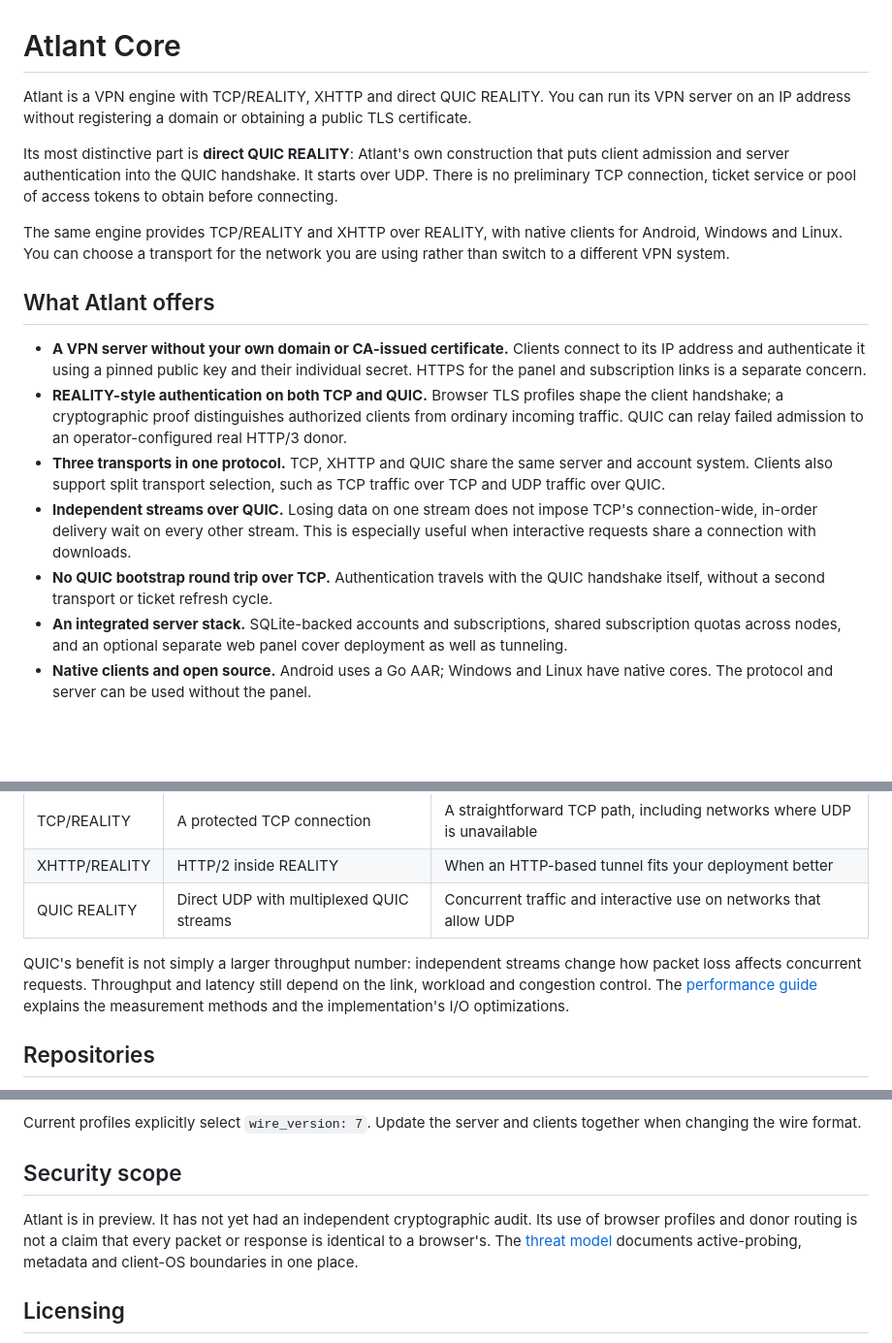
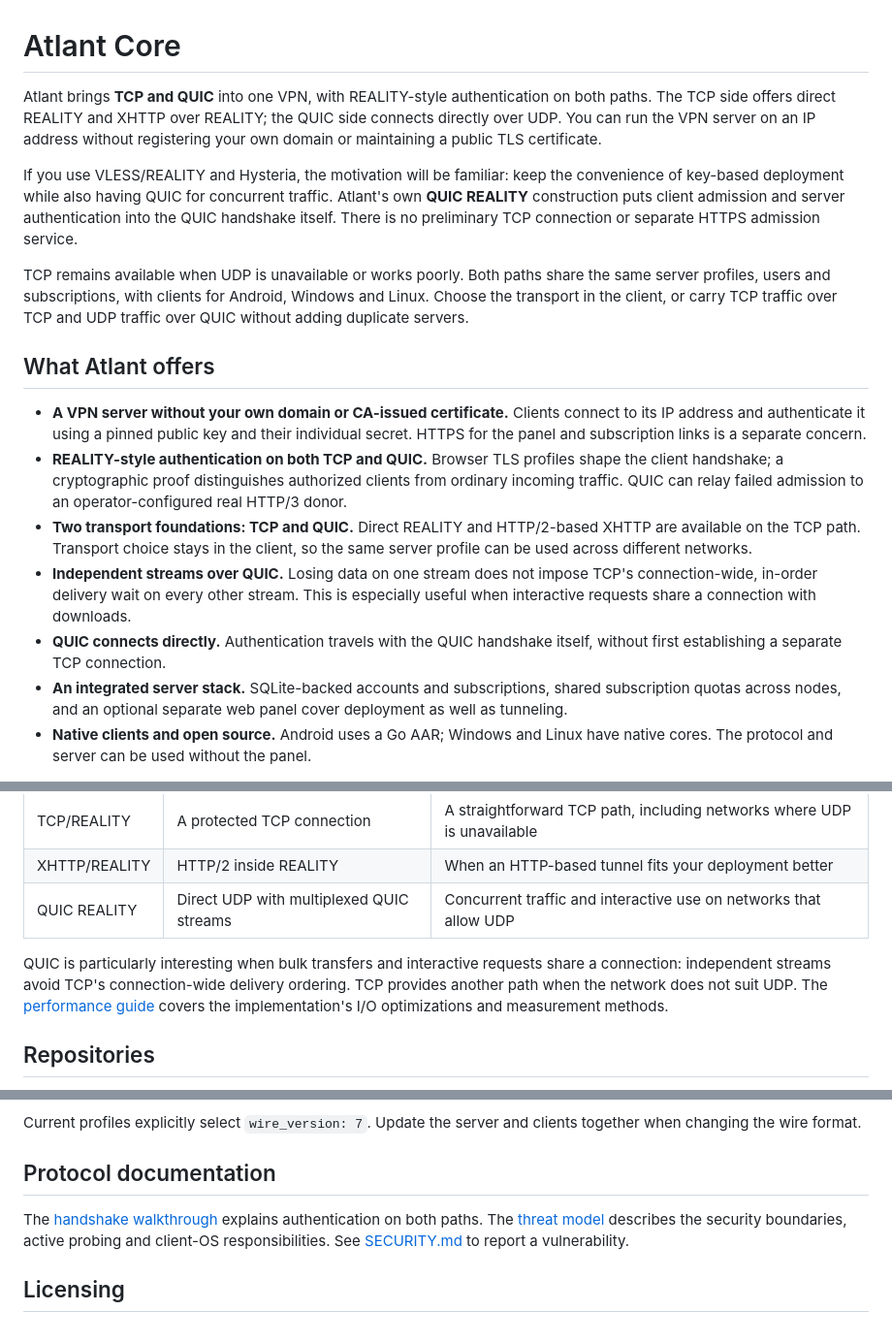
Before and after one commit to AtlantOne/atlant-core, a Markdown page: README.md, 3 parts joined by grey strips. Shown at 97% size. GitHub-like rendering; blank space fills up the shorter version.

Commit message:
Present TCP and QUIC clearly and focus README on deployment and capabilities

```diff
--- a/README.md
+++ b/README.md
@@ -1,17 +1,20 @@
 # Atlant Core
 
-Atlant is a VPN engine with TCP/REALITY, XHTTP and direct QUIC REALITY. You can
-run its VPN server on an IP address without registering a domain or obtaining
-a public TLS certificate.
+Atlant brings **TCP and QUIC** into one VPN, with REALITY-style authentication
+on both paths. The TCP side offers direct REALITY and XHTTP over REALITY;
+the QUIC side connects directly over UDP. You can run the VPN server on an IP
+address without registering your own domain or maintaining a public TLS certificate.
 
-Its most distinctive part is **direct QUIC REALITY**: Atlant's own construction
-that puts client admission and server authentication into the QUIC handshake.
-It starts over UDP. There is no preliminary TCP connection, ticket service or
-pool of access tokens to obtain before connecting.
+If you use VLESS/REALITY and Hysteria, the motivation will be familiar: keep
+the convenience of key-based deployment while also having QUIC for concurrent
+traffic. Atlant's own **QUIC REALITY** construction puts client admission and
+server authentication into the QUIC handshake itself. There is no preliminary
+TCP connection or separate HTTPS admission service.
 
-The same engine provides TCP/REALITY and XHTTP over REALITY, with native clients
-for Android, Windows and Linux. You can choose a transport for the network you
-are using rather than switch to a different VPN system.
+TCP remains available when UDP is unavailable or works poorly. Both paths
+share the same server profiles, users and subscriptions, with clients for
+Android, Windows and Linux. Choose the transport in the client, or carry TCP
+traffic over TCP and UDP traffic over QUIC without adding duplicate servers.
 
 ## What Atlant offers
 
@@ -23,14 +26,14 @@ are using rather than switch to a different VPN system.
   shape the client handshake; a cryptographic proof distinguishes authorized
   clients from ordinary incoming traffic. QUIC can relay failed admission to
   an operator-configured real HTTP/3 donor.
-- **Three transports in one protocol.** TCP, XHTTP and QUIC share the same
-  server and account system. Clients also support split transport selection,
-  such as TCP traffic over TCP and UDP traffic over QUIC.
+- **Two transport foundations: TCP and QUIC.** Direct REALITY and HTTP/2-based
+  XHTTP are available on the TCP path. Transport choice stays in the client,
+  so the same server profile can be used across different networks.
 - **Independent streams over QUIC.** Losing data on one stream does not impose
   TCP's connection-wide, in-order delivery wait on every other stream. This is
   especially useful when interactive requests share a connection with downloads.
-- **No QUIC bootstrap round trip over TCP.** Authentication travels with the
-  QUIC handshake itself, without a second transport or ticket refresh cycle.
+- **QUIC connects directly.** Authentication travels with the QUIC handshake
+  itself, without first establishing a separate TCP connection.
 - **An integrated server stack.** SQLite-backed accounts and subscriptions,
   shared subscription quotas across nodes, and an optional separate web panel
   cover deployment as well as tunneling.
@@ -75,11 +78,11 @@ details and [performance notes](docs/protocol/performance.md) for the I/O paths.
 | XHTTP/REALITY | HTTP/2 inside REALITY | When an HTTP-based tunnel fits your deployment better |
 | QUIC REALITY | Direct UDP with multiplexed QUIC streams | Concurrent traffic and interactive use on networks that allow UDP |
 
-QUIC's benefit is not simply a larger throughput number: independent streams
-change how packet loss affects concurrent requests. Throughput and latency
-still depend on the link, workload and congestion control. The
-[performance guide](docs/protocol/performance.md) explains the measurement
-methods and the implementation's I/O optimizations.
+QUIC is particularly interesting when bulk transfers and interactive requests
+share a connection: independent streams avoid TCP's connection-wide delivery
+ordering. TCP provides another path when the network does not suit UDP. The
+[performance guide](docs/protocol/performance.md) covers the implementation's
+I/O optimizations and measurement methods.
 
 ## Repositories
 
@@ -121,12 +124,12 @@ API on loopback and use an SSH tunnel for remote administration.
 Current profiles explicitly select `wire_version: 7`. Update the server and
 clients together when changing the wire format.
 
-## Security scope
+## Protocol documentation
 
-Atlant is in preview. It has not yet had an independent cryptographic audit.
-Its use of browser profiles and donor routing is not a claim that every packet
-or response is identical to a browser's. The [threat model](THREAT_MODEL.md)
-documents active-probing, metadata and client-OS boundaries in one place.
+The [handshake walkthrough](docs/protocol/wire7.md) explains authentication on
+both paths. The [threat model](THREAT_MODEL.md) describes the security boundaries,
+active probing and client-OS responsibilities. See [SECURITY.md](SECURITY.md)
+to report a vulnerability.
 
 ## Licensing
 
```
Also changed, not shown: docs/protocol/wire7.md (+5 -5 lines).
